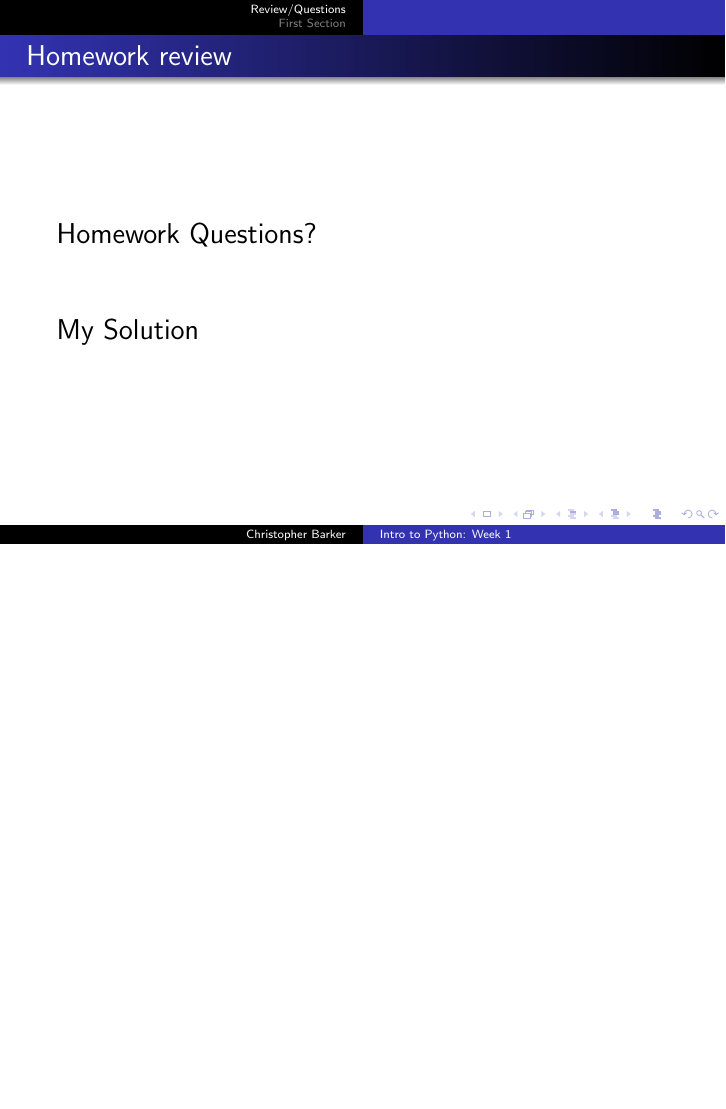
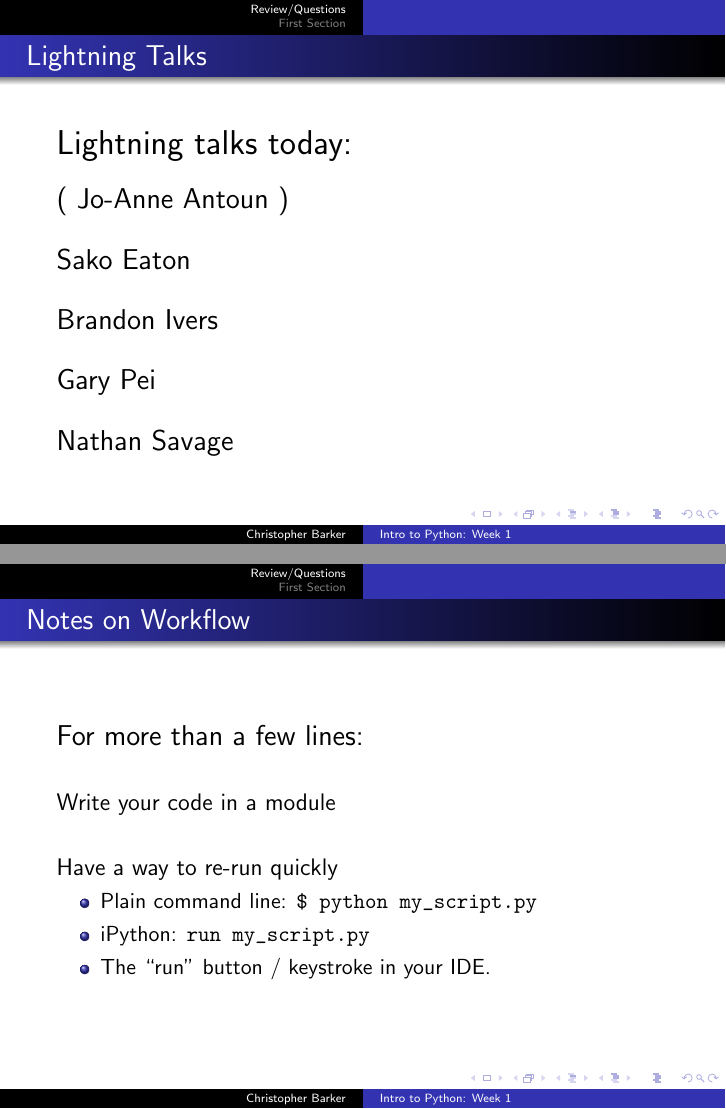
Before and after one commit to UWPCE-PythonCert/IntroToPython-2014, LaTeX slides (week-04/presentation-week-04.tex): page 5 of 9 before the commit and pages 4 and 5 of 11 after it, the two joined at a grey line, the shorter picture padded with empty space. Compiled offline with pdfLaTeX.

Commit message:
start of week 4 presentation

```diff
--- a/week-04/presentation-week-04.tex
+++ b/week-04/presentation-week-04.tex
@@ -45,14 +48,20 @@
 {\LARGE Lightning talks today:}
 
 \vfill
-{\Large
-
+{\Large ( Jo-Anne Antoun )}
 
 \vfill
+{\Large
+ Sako Eaton
 
 \vfill
+Brandon Ivers
 
 \vfill
+Gary Pei
+
+\vfill
+Nathan Savage
 
 }
 \vfill
@@ -60,14 +69,36 @@
 \end{frame}
 
 
-% ---------------------------------------------
-\begin{frame}{Homework review}
+% --------------------------------------------
+\begin{frame}[fragile]{Notes on Workflow}
 
   \vfill
-  {\Large Homework Questions? }
+  {\Large For more than a few lines:}
 
   \vfill
-  {\Large My Solution}
+  {\large Write your code in a module}
+
+  \vfill
+  {\large Have a way to re-run quickly}
+  \begin{itemize}
+    \item Plain command line: \verb|$ python my_script.py|
+    \item iPython: \verb|run my_script.py|
+    \item The ``run'' button / keystroke in your IDE.
+  \end{itemize}
+
+  \vfill
+
+\end{frame}
+
+
+% ---------------------------------------------
+\begin{frame}{Finish Last Class...}
+
+  \vfill
+  {\Large More on Looping}
+
+  \vfill
+  {\Large Strings!}
 
   \vfill
 
```
Also changed, not shown: week-04/presentation-week-04.tex (33 more changed lines).
